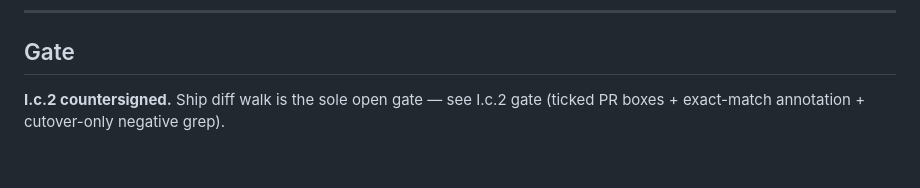
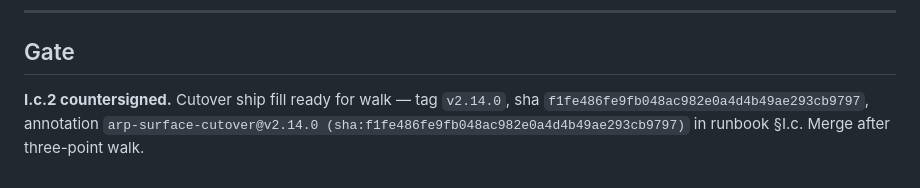
Before and after one commit to jaiv007x-cell/naadi, a Markdown page: docs/design/authoring_harness_phase_i.md, the part around the change. Rendered like a GitHub page.

Commit message:
docs: note I.c cutover ship fill ready for walk.
Co-authored-by: Cursor <cursoragent@cursor.com>

```diff
--- a/docs/design/authoring_harness_phase_i.md
+++ b/docs/design/authoring_harness_phase_i.md
@@ -385,4 +385,4 @@ Send cutover-only ship diff when tag/SHA fill. No product slices until cutover m
 
 ## Gate
 
-**I.c.2 countersigned.** Ship diff walk is the sole open gate — see I.c.2 gate (ticked PR boxes + exact-match annotation + cutover-only negative grep).
+**I.c.2 countersigned.** Cutover ship fill ready for walk — tag `v2.14.0`, sha `f1fe486fe9fb048ac982e0a4d4b49ae293cb9797`, annotation `arp-surface-cutover@v2.14.0 (sha:f1fe486fe9fb048ac982e0a4d4b49ae293cb9797)` in runbook §I.c. Merge after three-point walk.
```
